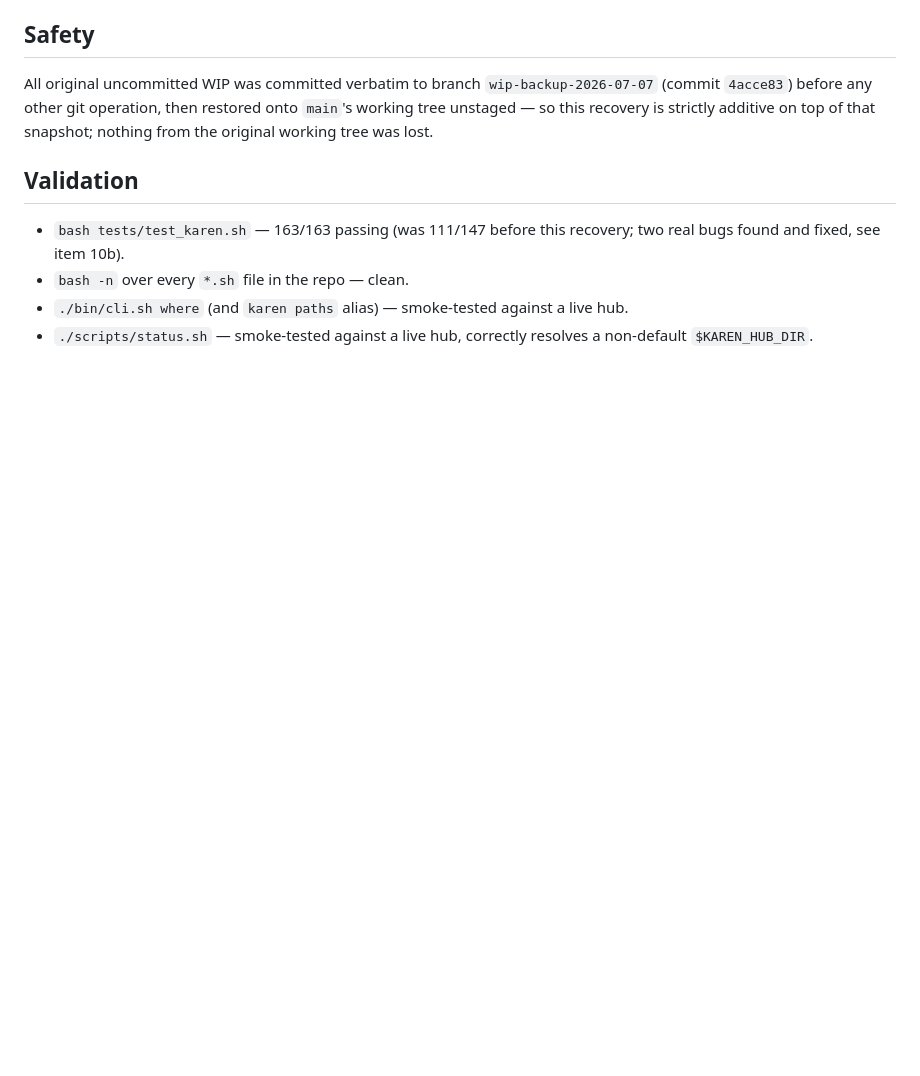
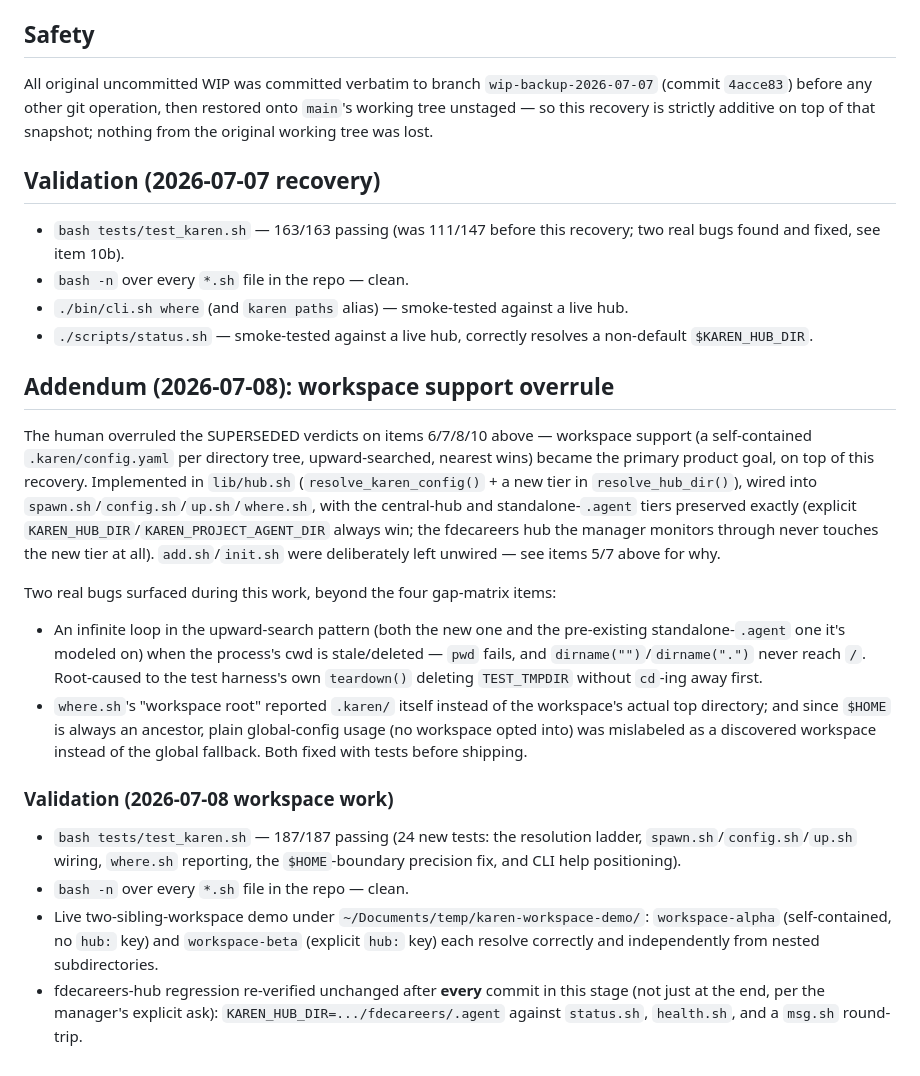
Before and after one commit to sivaranjansahu/agent-karen, a Markdown page: docs/2026-07-07-staged-changes-gap-matrix.md, the part around one of its changes. Drawn GitHub-style; blank space fills up the shorter version.

Commit message:
docs: re-mark gap-matrix items 6/7/8/10 SUPERSEDED -> BUILT (workspace support)
The human overruled the 2026-07-07 recovery's SUPERSEDED verdict on these
items — workspace support became the primary product goal. Updated each row
to describe what actually got built (the unified config-resolution ladder,
its wiring into up.sh/config.sh/spawn.sh/where.sh, and what deliberately
stayed out of scope — a dedicated config-add-knowledge command/hot-reload
symlink, and touching init.sh/add.sh directly), plus a new addendum section
summarizing the workspace-support stage as a whole: the two bugs found along
the way, and the final validation (187/187, live two-sibling-workspace demo,
continuous fdecareers-hub regression checks).

Co-Authored-By: Claude Sonnet 5 <noreply@anthropic.com>

```diff
--- a/docs/2026-07-07-staged-changes-gap-matrix.md
+++ b/docs/2026-07-07-staged-changes-gap-matrix.md
@@ -61,7 +61,7 @@ All original uncommitted WIP was committed verbatim to branch `wip-backup-2026-0
 tree unstaged — so this recovery is strictly additive on top of that snapshot; nothing
 from the original working tree was lost.
 
-## Validation
+## Validation (2026-07-07 recovery)
 
 - `bash tests/test_karen.sh` — 163/163 passing (was 111/147 before this recovery; two
   real bugs found and fixed, see item 10b).
@@ -69,3 +69,37 @@ from the original working tree was lost.
 - `./bin/cli.sh where` (and `karen paths` alias) — smoke-tested against a live hub.
 - `./scripts/status.sh` — smoke-tested against a live hub, correctly resolves a non-default
   `$KAREN_HUB_DIR`.
+
+## Addendum (2026-07-08): workspace support overrule
+
+The human overruled the SUPERSEDED verdicts on items 6/7/8/10 above — workspace support
+(a self-contained `.karen/config.yaml` per directory tree, upward-searched, nearest
+wins) became the primary product goal, on top of this recovery. Implemented in
+`lib/hub.sh` (`resolve_karen_config()` + a new tier in `resolve_hub_dir()`), wired into
+`spawn.sh`/`config.sh`/`up.sh`/`where.sh`, with the central-hub and standalone-`.agent`
+tiers preserved exactly (explicit `KAREN_HUB_DIR`/`KAREN_PROJECT_AGENT_DIR` always win;
+the fdecareers hub the manager monitors through never touches the new tier at all).
+`add.sh`/`init.sh` were deliberately left unwired — see items 5/7 above for why.
+
+Two real bugs surfaced during this work, beyond the four gap-matrix items:
+- An infinite loop in the upward-search pattern (both the new one and the pre-existing
+  standalone-`.agent` one it's modeled on) when the process's cwd is stale/deleted —
+  `pwd` fails, and `dirname("")`/`dirname(".")` never reach `/`. Root-caused to the test
+  harness's own `teardown()` deleting `TEST_TMPDIR` without `cd`-ing away first.
+- `where.sh`'s "workspace root" reported `.karen/` itself instead of the workspace's
+  actual top directory; and since `$HOME` is always an ancestor, plain global-config
+  usage (no workspace opted into) was mislabeled as a discovered workspace instead of
+  the global fallback. Both fixed with tests before shipping.
+
+### Validation (2026-07-08 workspace work)
+
+- `bash tests/test_karen.sh` — 187/187 passing (24 new tests: the resolution ladder,
+  `spawn.sh`/`config.sh`/`up.sh` wiring, `where.sh` reporting, the `$HOME`-boundary
+  precision fix, and CLI help positioning).
+- `bash -n` over every `*.sh` file in the repo — clean.
+- Live two-sibling-workspace demo under `~/Documents/temp/karen-workspace-demo/`:
+  `workspace-alpha` (self-contained, no `hub:` key) and `workspace-beta` (explicit
+  `hub:` key) each resolve correctly and independently from nested subdirectories.
+- fdecareers-hub regression re-verified unchanged after **every** commit in this stage
+  (not just at the end, per the manager's explicit ask): `KAREN_HUB_DIR=.../fdecareers/.agent`
+  against `status.sh`, `health.sh`, and a `msg.sh` round-trip.
```
Also changed, not shown: other parts of docs/2026-07-07-staged-changes-gap-matrix.md (+4 -4 lines).
